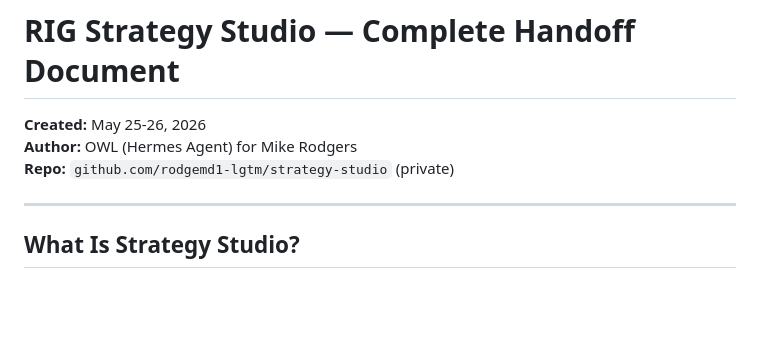
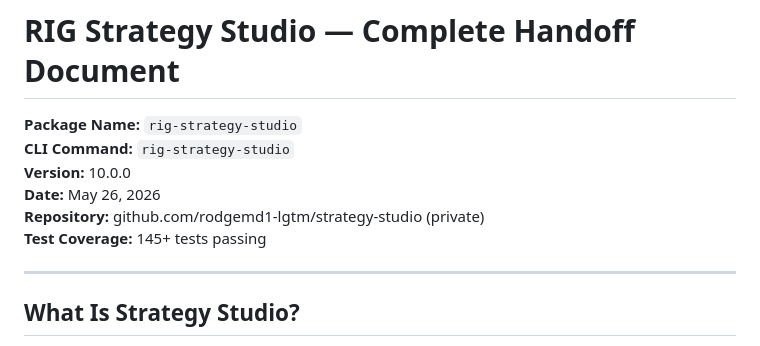
Before and after one commit to rodgemd1-lgtm/strategy-studio, a Markdown page: HANDOFF.md, the part around the change. GitHub-like rendering; blank space fills up the shorter version.

Commit message:
docs: update handoff with correct package name rig-strategy-studio

```diff
--- a/HANDOFF.md
+++ b/HANDOFF.md
@@ -1,8 +1,11 @@
 # RIG Strategy Studio — Complete Handoff Document
 
-**Created:** May 25-26, 2026
-**Author:** OWL (Hermes Agent) for Mike Rodgers
-**Repo:** `github.com/rodgemd1-lgtm/strategy-studio` (private)
+**Package Name:** `rig-strategy-studio`
+**CLI Command:** `rig-strategy-studio`
+**Version:** 10.0.0
+**Date:** May 26, 2026
+**Repository:** github.com/rodgemd1-lgtm/strategy-studio (private)
+**Test Coverage:** 145+ tests passing
 
 ---
 
```
